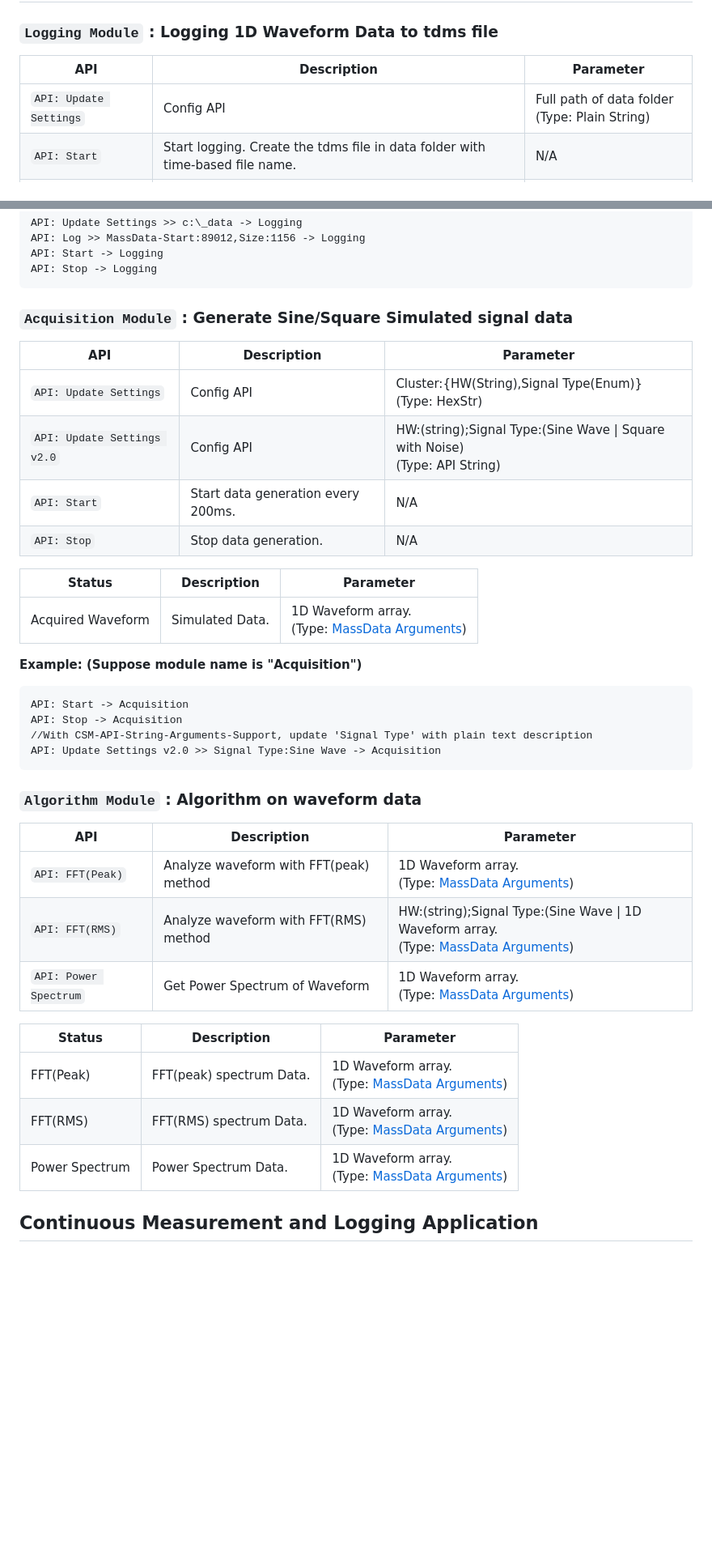
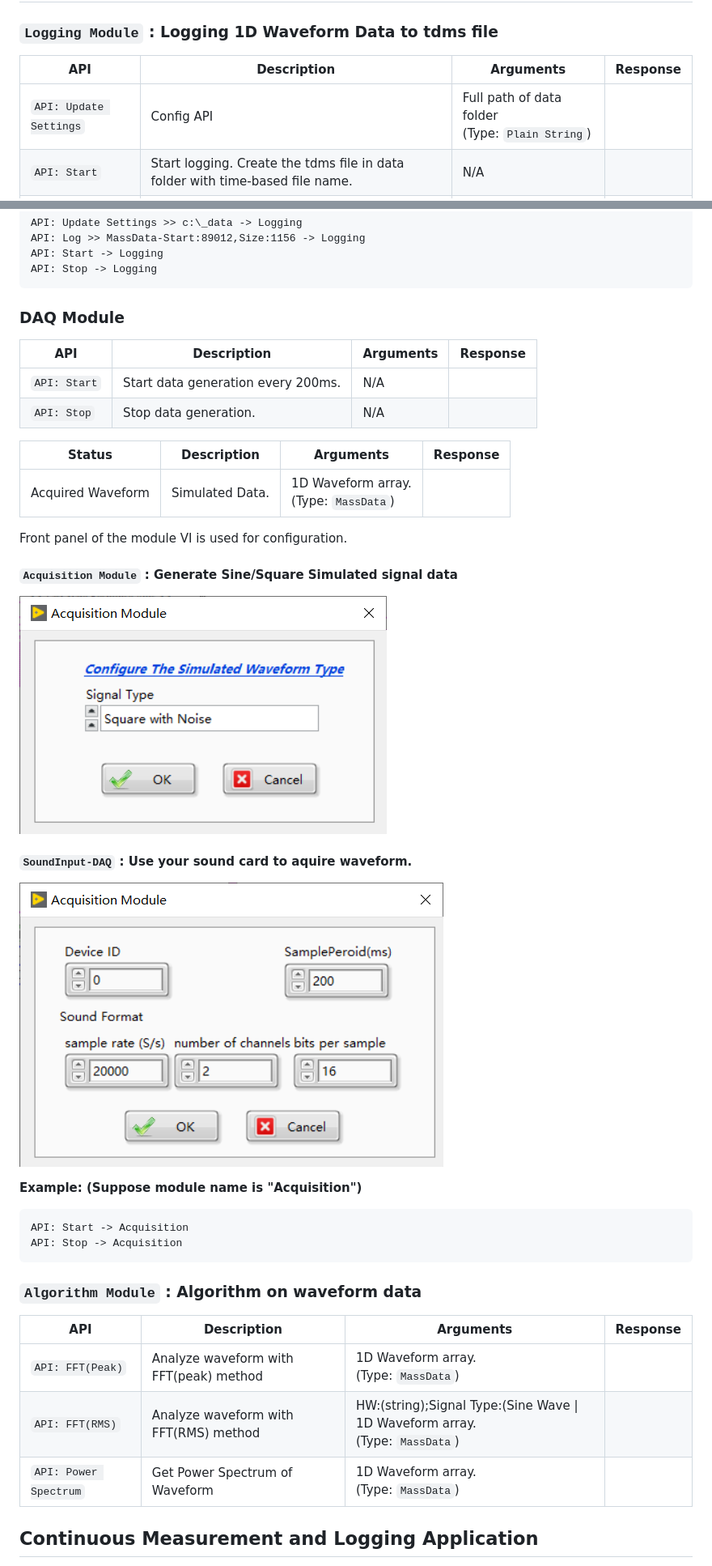
Before and after one commit to NEVSTOP-LAB/CSM-Continuous-Meausrement-and-Logging, a Markdown page: README.md, 2 parts joined by grey strips. Shown at 81% size. Rendered like a GitHub page; pictures changed too: _doc/Simluated DAQ.png (added), _doc/Sound_Card DAQ.png (added); blank space fills up the shorter version.

````diff
--- a/README.md
+++ b/README.md
@@ -13,9 +13,9 @@ Accomplish application of Continuous Measurement and Logging with CSM. It's much
 
 ### `Logging Module` : Logging 1D Waveform Data to tdms file
 
-| API | Description | Parameter |
-| --- | --- | --- |
-| `API: Update Settings` | Config API | Full path of data folder <br/> (Type: Plain String) |
+| API | Description | Arguments | Response |
+| --- | --- | --- | --- |
+| `API: Update Settings` | Config API | Full path of data folder <br/> (Type: `Plain String`) |
 | `API: Start` | Start logging. Create the tdms file in data folder with time-based file name. | N/A |
 | `API: Log` | Log data to tdms file. | 1D Waveform array.  <br/> (Type: [MassData Arguments](https://github.com/NEVSTOP-LAB/CSM-MassData-Parameter-Support)) |
 | `API: Stop` | Stop logging. | N/A |
@@ -29,41 +29,40 @@ API: Start -> Logging
 API: Stop -> Logging
 ```
 
-### `Acquisition Module` : Generate Sine/Square Simulated signal data
+### DAQ Module
 
-| API | Description | Parameter |
-| --- | --- | --- |
-| `API: Update Settings` | Config API | Cluster:{HW(String),Signal Type(Enum)}  <br/> (Type: HexStr) |
-| `API: Update Settings v2.0` | Config API | HW:(string);Signal Type:(Sine Wave \| Square with Noise)  <br/> (Type: API String) |
+| API | Description | Arguments | Response |
+| --- | --- | --- | --- |
 | `API: Start` | Start data generation every 200ms. | N/A |
 | `API: Stop` | Stop data generation. | N/A |
 
-| Status | Description | Parameter |
-| --- | --- | --- |
-| Acquired Waveform | Simulated Data.  | 1D Waveform array. <br/> (Type: [MassData Arguments](https://github.com/NEVSTOP-LAB/CSM-MassData-Parameter-Support)) |
+| Status | Description | Arguments | Response |
+| --- | --- | --- | --- |
+| Acquired Waveform | Simulated Data.  | 1D Waveform array. <br/> (Type: `MassData`) |
+
+Front panel of the module VI is used for configuration.
+#### `Acquisition Module` : Generate Sine/Square Simulated signal data
+
+![Alt text](./_doc/Simluated%20DAQ.png)
+
+#### `SoundInput-DAQ` : Use your sound card to aquire waveform.
+
+![Alt text](./_doc/Sound_Card%20DAQ.png)
 
 **Example: (Suppose module name is "Acquisition")**
 
 ``` text
 API: Start -> Acquisition
 API: Stop -> Acquisition
-//With CSM-API-String-Arguments-Support, update 'Signal Type' with plain text description
-API: Update Settings v2.0 >> Signal Type:Sine Wave -> Acquisition
 ```
 
 ### `Algorithm Module` : Algorithm on waveform data
 
-| API | Description | Parameter |
-| --- | --- | --- |
-| `API: FFT(Peak)` | Analyze waveform with FFT(peak) method | 1D Waveform array. <br/> (Type: [MassData Arguments](https://github.com/NEVSTOP-LAB/CSM-MassData-Parameter-Support)) |
-| `API: FFT(RMS)` | Analyze waveform with FFT(RMS) method | HW:(string);Signal Type:(Sine Wave \| 1D Waveform array. <br/> (Type: [MassData Arguments](https://github.com/NEVSTOP-LAB/CSM-MassData-Parameter-Support)) |
-| `API: Power Spectrum` | Get Power Spectrum of Waveform | 1D Waveform array. <br/> (Type: [MassData Arguments](https://github.com/NEVSTOP-LAB/CSM-MassData-Parameter-Support)) |
-
-| Status | Description | Parameter |
-| --- | --- | --- |
-| FFT(Peak) | FFT(peak) spectrum Data. | 1D Waveform array. <br/> (Type: [MassData Arguments](https://github.com/NEVSTOP-LAB/CSM-MassData-Parameter-Support)) |
-| FFT(RMS) | FFT(RMS) spectrum Data. | 1D Waveform array. <br/> (Type: [MassData Arguments](https://github.com/NEVSTOP-LAB/CSM-MassData-Parameter-Support)) |
-| Power Spectrum | Power Spectrum Data. | 1D Waveform array. <br/> (Type: [MassData Arguments](https://github.com/NEVSTOP-LAB/CSM-MassData-Parameter-Support)) |
+| API | Description | Arguments | Response |
+| --- | --- | --- | --- |
+| `API: FFT(Peak)` | Analyze waveform with FFT(peak) method | 1D Waveform array. <br/> (Type: `MassData`) |
+| `API: FFT(RMS)` | Analyze waveform with FFT(RMS) method | HW:(string);Signal Type:(Sine Wave \| 1D Waveform array. <br/> (Type: `MassData`) |
+| `API: Power Spectrum` | Get Power Spectrum of Waveform | 1D Waveform array. <br/> (Type: `MassData`) |
 
 ## Continuous Measurement and Logging Application
 
````
Also changed, not shown: other parts of README.md (+0 -24 lines), README(CN).md (+38 -51 lines), _doc/mainUI.png, 2 other files.
